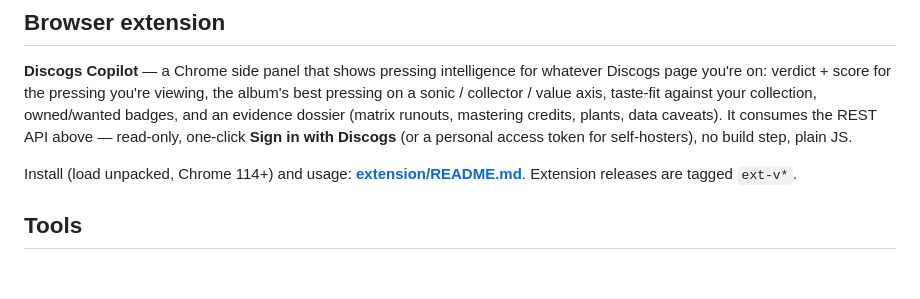
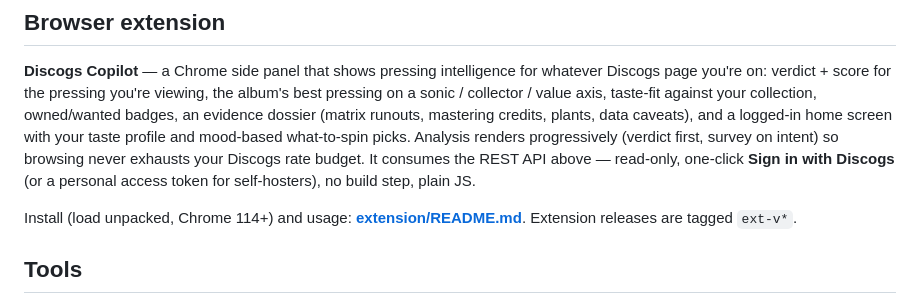
Before and after one commit to WOIII-me/Discogs-MCP, a Markdown page: README.md, the part around the change. Rendered like a GitHub page; blank space fills up the shorter version.

Commit message:
docs: drop stale MVP label; mention home screen + progressive analysis
Co-Authored-By: Claude Fable 5 <noreply@anthropic.com>

```diff
--- a/README.md
+++ b/README.md
@@ -125,9 +125,12 @@ is set, and returns JSON with CORS enabled.
 **Discogs Copilot** — a Chrome side panel that shows pressing intelligence for whatever
 Discogs page you're on: verdict + score for the pressing you're viewing, the album's best
 pressing on a sonic / collector / value axis, taste-fit against your collection,
-owned/wanted badges, and an evidence dossier (matrix runouts, mastering credits, plants,
-data caveats). It consumes the REST API above — read-only, one-click **Sign in with
-Discogs** (or a personal access token for self-hosters), no build step, plain JS.
+owned/wanted badges, an evidence dossier (matrix runouts, mastering credits, plants,
+data caveats), and a logged-in home screen with your taste profile and mood-based
+what-to-spin picks. Analysis renders progressively (verdict first, survey on intent) so
+browsing never exhausts your Discogs rate budget. It consumes the REST API above —
+read-only, one-click **Sign in with Discogs** (or a personal access token for
+self-hosters), no build step, plain JS.
 
 Install (load unpacked, Chrome 114+) and usage: **[extension/README.md](extension/README.md)**.
 Extension releases are tagged `ext-v*`.
```
Also changed, not shown: extension/README.md (+4 -3 lines).
